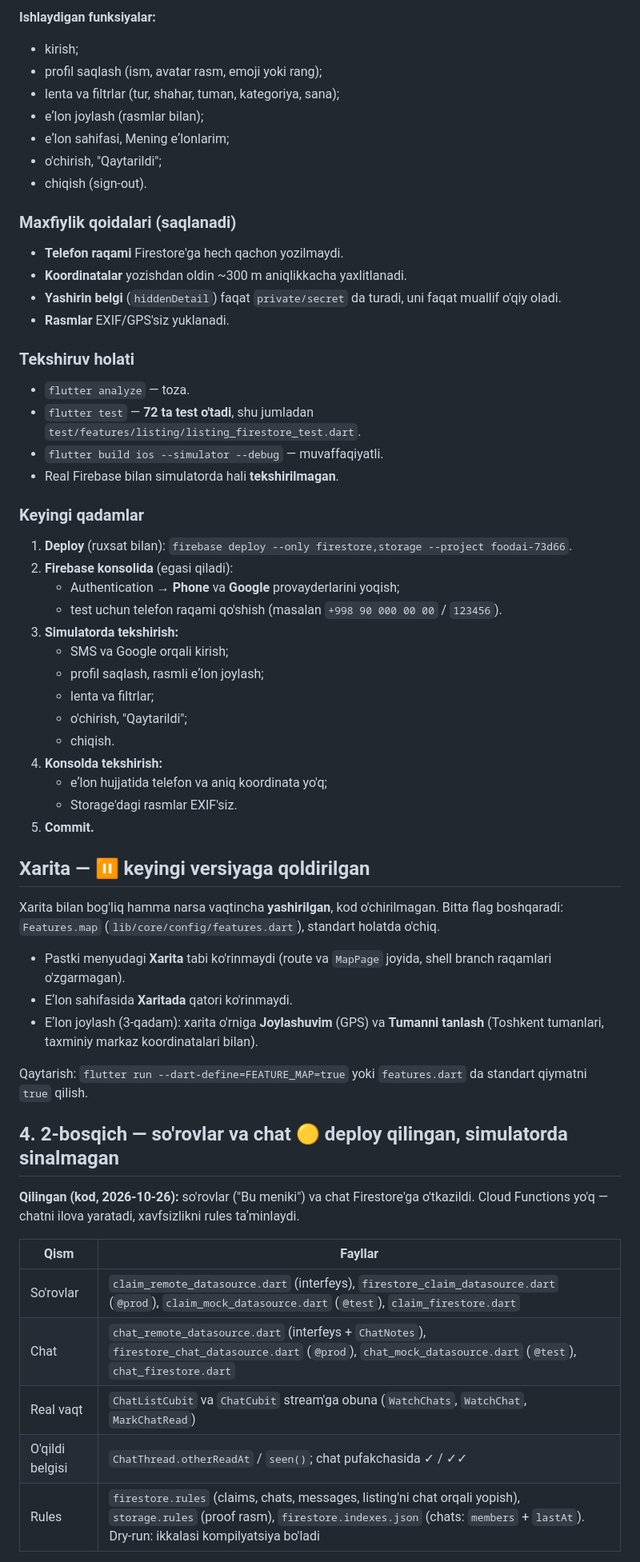
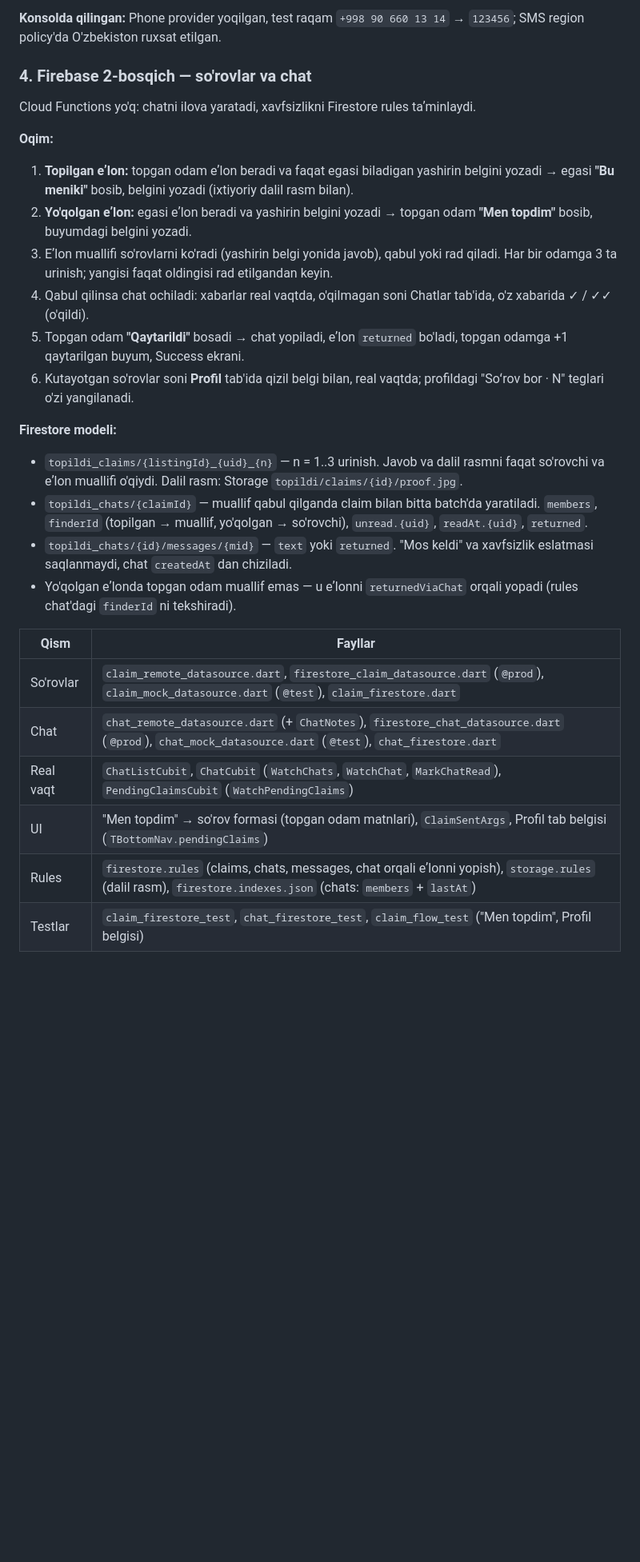
Before and after one commit to Dimamaman/topildi, a Markdown page: docs/PROGRESS.md, the part around one of its changes. Shown at 80% size. GitHub-like rendering; blank space fills up the shorter version.

Commit message:
docs/PROGRESS.md: what is done and what is next
Co-Authored-By: Claude Opus 5.5 <noreply@anthropic.com>

```diff
--- a/docs/PROGRESS.md
+++ b/docs/PROGRESS.md
@@ -110,59 +58,30 @@ Topildi — yo'qolgan va topilgan buyumlar uchun Flutter ilova.
 
-**Ishlaydigan funksiyalar:**
-- kirish;
-- profil saqlash (ism, avatar rasm, emoji yoki rang);
-- lenta va filtrlar (tur, shahar, tuman, kategoriya, sana);
-- eʼlon joylash (rasmlar bilan);
-- eʼlon sahifasi, Mening eʼlonlarim;
-- o'chirish, "Qaytarildi";
-- chiqish (sign-out).
+**Konsolda qilingan:** Phone provider yoqilgan, test raqam `+998 90 660 13 14` → `123456`; SMS region policy'da O'zbekiston ruxsat etilgan.
 
-### Maxfiylik qoidalari (saqlanadi)
-- **Telefon raqami** Firestore'ga hech qachon yozilmaydi.
-- **Koordinatalar** yozishdan oldin ~300 m aniqlikkacha yaxlitlanadi.
-- **Yashirin belgi** (`hiddenDetail`) faqat `private/secret` da turadi, uni faqat muallif o'qiy oladi.
-- **Rasmlar** EXIF/GPS'siz yuklanadi.
+### 4. Firebase 2-bosqich — so'rovlar va chat
 
-### Tekshiruv holati
-- `flutter analyze` — toza.
-- `flutter test` — **72 ta test o'tadi**, shu jumladan `test/features/listing/listing_firestore_test.dart`.
-- `flutter build ios --simulator --debug` — muvaffaqiyatli.
-- Real Firebase bilan simulatorda hali **tekshirilmagan**.
+Cloud Functions yo'q: chatni ilova yaratadi, xavfsizlikni Firestore rules taʼminlaydi.
 
-### Keyingi qadamlar
-1. **Deploy** (ruxsat bilan): `firebase deploy --only firestore,storage --project foodai-73d66`.
-2. **Firebase konsolida** (egasi qiladi):
-   - Authentication → **Phone** va **Google** provayderlarini yoqish;
-   - test uchun telefon raqami qo'shish (masalan `+998 90 000 00 00` / `123456`).
-3. **Simulatorda tekshirish:**
-   - SMS va Google orqali kirish;
-   - profil saqlash, rasmli eʼlon joylash;
-   - lenta va filtrlar;
-   - o'chirish, "Qaytarildi";
-   - chiqish.
-4. **Konsolda tekshirish:**
-   - eʼlon hujjatida telefon va aniq koordinata yo'q;
-   - Storage'dagi rasmlar EXIF'siz.
-5. **Commit.**
+**Oqim:**
+1. **Topilgan eʼlon:** topgan odam eʼlon beradi va faqat egasi biladigan yashirin belgini yozadi → egasi **"Bu meniki"** bosib, belgini yozadi (ixtiyoriy dalil rasm bilan).
+2. **Yo'qolgan eʼlon:** egasi eʼlon beradi va yashirin belgini yozadi → topgan odam **"Men topdim"** bosib, buyumdagi belgini yozadi.
+3. Eʼlon muallifi so'rovlarni ko'radi (yashirin belgi yonida javob), qabul yoki rad qiladi. Har bir odamga 3 ta urinish; yangisi faqat oldingisi rad etilgandan keyin.
+4. Qabul qilinsa chat ochiladi: xabarlar real vaqtda, o'qilmagan soni Chatlar tab'ida, o'z xabarida ✓ / ✓✓ (o'qildi).
+5. Topgan odam **"Qaytarildi"** bosadi → chat yopiladi, eʼlon `returned` bo'ladi, topgan odamga +1 qaytarilgan buyum, Success ekrani.
+6. Kutayotgan so'rovlar soni **Profil** tab'ida qizil belgi bilan, real vaqtda; profildagi "Soʻrov bor · N" teglari o'zi yangilanadi.
 
-## Xarita — ⏸ keyingi versiyaga qoldirilgan
-
-Xarita bilan bog'liq hamma narsa vaqtincha **yashirilgan**, kod o'chirilmagan. Bitta flag boshqaradi: `Features.map` (`lib/core/config/features.dart`), standart holatda o'chiq.
-- Pastki menyudagi **Xarita** tabi ko'rinmaydi (route va `MapPage` joyida, shell branch raqamlari o'zgarmagan).
-- Eʼlon sahifasida **Xaritada** qatori ko'rinmaydi.
-- Eʼlon joylash (3-qadam): xarita o'rniga **Joylashuvim** (GPS) va **Tumanni tanlash** (Toshkent tumanlari, taxminiy markaz koordinatalari bilan).
-
-Qaytarish: `flutter run --dart-define=FEATURE_MAP=true` yoki `features.dart` da standart qiymatni `true` qilish.
-
-## 4. 2-bosqich — so'rovlar va chat 🟡 deploy qilingan, simulatorda sinalmagan
-
-**Qilingan (kod, 2026-10-26):** so'rovlar ("Bu meniki") va chat Firestore'ga o'tkazildi. Cloud Functions yo'q — chatni ilova yaratadi, xavfsizlikni rules taʼminlaydi.
+**Firestore modeli:**
+- `topildi_claims/{listingId}_{uid}_{n}` — n = 1..3 urinish. Javob va dalil rasmni faqat so'rovchi va eʼlon muallifi o'qiydi. Dalil rasm: Storage `topildi/claims/{id}/proof.jpg`.
+- `topildi_chats/{claimId}` — muallif qabul qilganda claim bilan bitta batch'da yaratiladi. `members`, `finderId` (topilgan → muallif, yo'qolgan → so'rovchi), `unread.{uid}`, `readAt.{uid}`, `returned`.
+- `topildi_chats/{id}/messages/{mid}` — `text` yoki `returned`. "Mos keldi" va xavfsizlik eslatmasi saqlanmaydi, chat `createdAt` dan chiziladi.
+- Yo'qolgan eʼlonda topgan odam muallif emas — u eʼlonni `returnedViaChat` orqali yopadi (rules chat'dagi `finderId` ni tekshiradi).
 
 | Qism | Fayllar |
 |---|---|
-| So'rovlar | `claim_remote_datasource.dart` (interfeys), `firestore_claim_datasource.dart` (`@prod`), `claim_mock_datasource.dart` (`@test`), `claim_firestore.dart` |
-| Chat | `chat_remote_datasource.dart` (interfeys + `ChatNotes`), `firestore_chat_datasource.dart` (`@prod`), `chat_mock_datasource.dart` (`@test`), `chat_firestore.dart` |
-| Real vaqt | `ChatListCubit` va `ChatCubit` stream'ga obuna (`WatchChats`, `WatchChat`, `MarkChatRead`) |
-| O'qildi belgisi | `ChatThread.otherReadAt` / `seen()`; chat pufakchasida ✓ / ✓✓ |
-| Rules | `firestore.rules` (claims, chats, messages, listing'ni chat orqali yopish), `storage.rules` (proof rasm), `firestore.indexes.json` (chats: `members` + `lastAt`). Dry-run: ikkalasi kompilyatsiya bo'ladi |
+| So'rovlar | `claim_remote_datasource.dart`, `firestore_claim_datasource.dart` (`@prod`), `claim_mock_datasource.dart` (`@test`), `claim_firestore.dart` |
+| Chat | `chat_remote_datasource.dart` (+ `ChatNotes`), `firestore_chat_datasource.dart` (`@prod`), `chat_mock_datasource.dart` (`@test`), `chat_firestore.dart` |
+| Real vaqt | `ChatListCubit`, `ChatCubit` (`WatchChats`, `WatchChat`, `MarkChatRead`), `PendingClaimsCubit` (`WatchPendingClaims`) |
+| UI | "Men topdim" → so'rov formasi (topgan odam matnlari), `ClaimSentArgs`, Profil tab belgisi (`TBottomNav.pendingClaims`) |
+| Rules | `firestore.rules` (claims, chats, messages, chat orqali eʼlonni yopish), `storage.rules` (dalil rasm), `firestore.indexes.json` (chats: `members` + `lastAt`) |
+| Testlar | `claim_firestore_test`, `chat_firestore_test`, `claim_flow_test` ("Men topdim", Profil belgisi) |
 
```
Also changed, not shown: other parts of docs/PROGRESS.md (+98 -97 lines).
